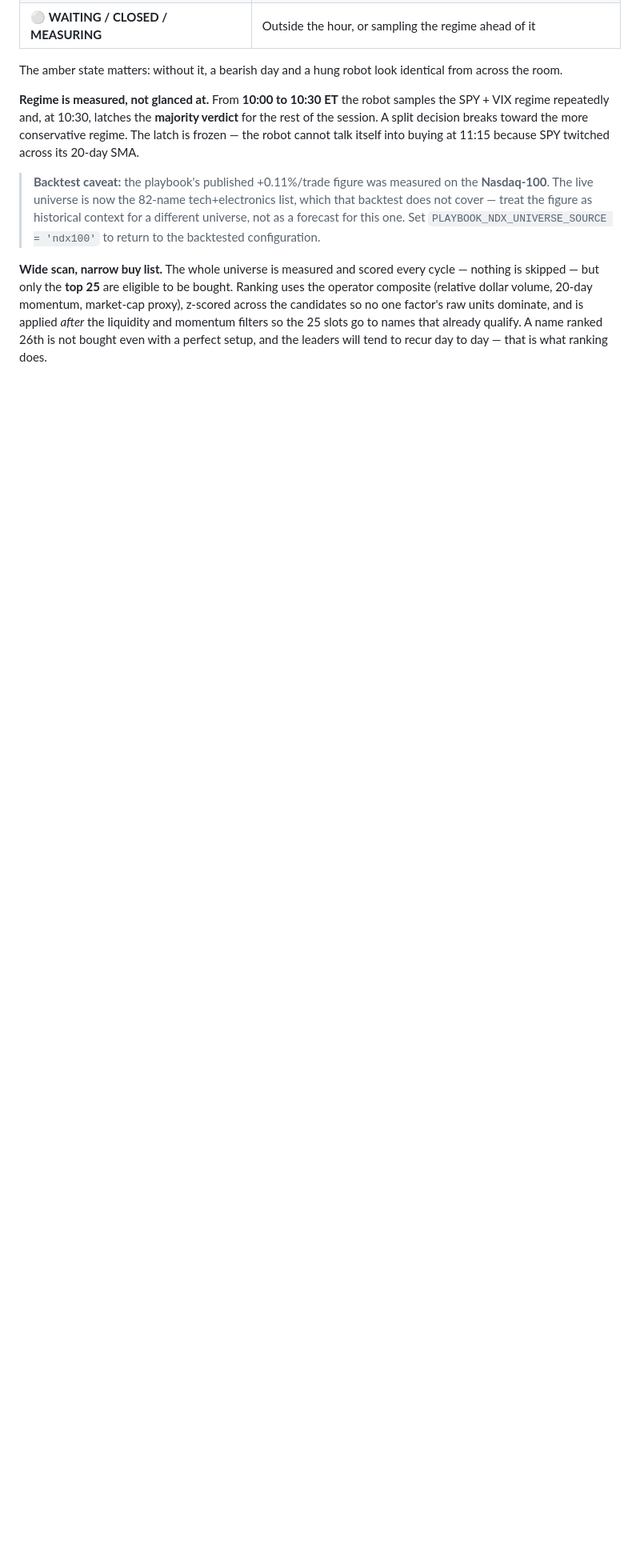
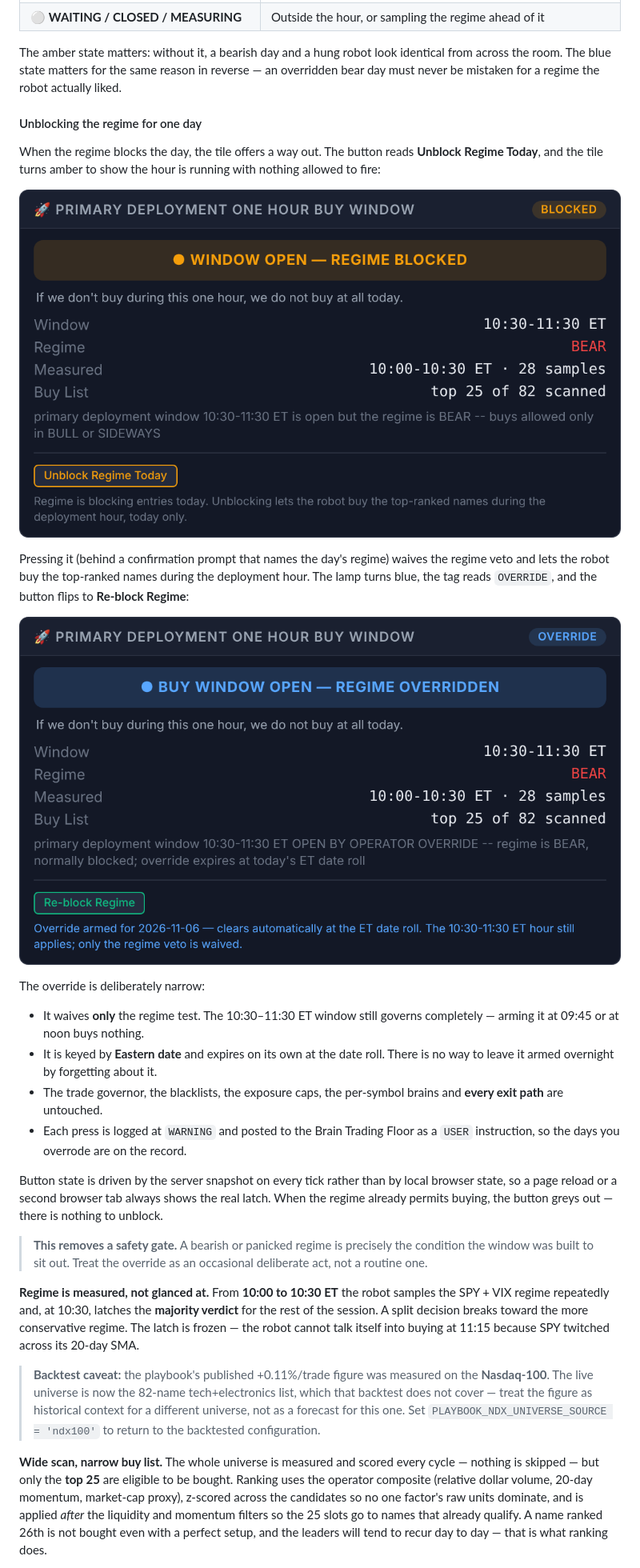
Before and after one commit to CodeProSpecialist/Billionaire-Strategy-Multi-Brain-Neural-Trading-Engine, a Markdown page: README.md, the part around one of its changes. Shown at 80% size. Rendered like a GitHub page; pictures changed too: docs/images/primary_deployment_window_blocked.png (added), docs/images/primary_deployment_window_override.png (added); blank space fills up the shorter version.

Commit message:
README: document the regime override button on the deployment tile
- Re-shot primary_deployment_window.png from the updated dashboard so the
  tile image shows the new button (rendered at 2x, same 536px width).
- Added primary_deployment_window_blocked.png and
  primary_deployment_window_override.png showing the amber blocked state
  and the blue overridden state.
- Lamp table gains the fourth (blue) OVERRIDE state.
- New "Unblocking the regime for one day" section covering what the
  override does and does not waive, its ET-date expiry, the audit trail,
  and a warning that it removes a safety gate.
- Corrected the intro: a bearish regime no longer unconditionally buys
  nothing, since the operator can unblock it for the day.

Co-Authored-By: Claude Opus 5 <noreply@anthropic.com>
Claude-Session: https://claude.ai/code/session_01FMAna5PYCBLyYMqY84qan2

```diff
--- a/README.md
+++ b/README.md
@@ -197,6 +198,27 @@ The lamp has three states on purpose:
 | ⚪ **WAITING / CLOSED / MEASURING** | Outside the hour, or sampling the regime ahead of it |
 
-The amber state matters: without it, a bearish day and a hung robot look identical from across the room.
+The amber state matters: without it, a bearish day and a hung robot look identical from across the room. The blue state matters for the same reason in reverse — an overridden bear day must never be mistaken for a regime the robot actually liked.
+
+#### Unblocking the regime for one day
+
+When the regime blocks the day, the tile offers a way out. The button reads **Unblock Regime Today**, and the tile turns amber to show the hour is running with nothing allowed to fire:
+
+![Primary deployment window, regime blocked](docs/images/primary_deployment_window_blocked.png)
+
+Pressing it (behind a confirmation prompt that names the day's regime) waives the regime veto and lets the robot buy the top-ranked names during the deployment hour. The lamp turns blue, the tag reads `OVERRIDE`, and the button flips to **Re-block Regime**:
+
+![Primary deployment window, regime overridden](docs/images/primary_deployment_window_override.png)
+
+The override is deliberately narrow:
+
+- It waives **only** the regime test. The 10:30–11:30 ET window still governs completely — arming it at 09:45 or at noon buys nothing.
+- It is keyed by **Eastern date** and expires on its own at the date roll. There is no way to leave it armed overnight by forgetting about it.
+- The trade governor, the blacklists, the exposure caps, the per-symbol brains and **every exit path** are untouched.
+- Each press is logged at `WARNING` and posted to the Brain Trading Floor as a `USER` instruction, so the days you overrode are on the record.
+
+Button state is driven by the server snapshot on every tick rather than by local browser state, so a page reload or a second browser tab always shows the real latch. When the regime already permits buying, the button greys out — there is nothing to unblock.
+
+> **This removes a safety gate.** A bearish or panicked regime is precisely the condition the window was built to sit out. Treat the override as an occasional deliberate act, not a routine one.
 
 **Regime is measured, not glanced at.** From **10:00 to 10:30 ET** the robot samples the SPY + VIX regime repeatedly and, at 10:30, latches the **majority verdict** for the rest of the session. A split decision breaks toward the more conservative regime. The latch is frozen — the robot cannot talk itself into buying at 11:15 because SPY twitched across its 20-day SMA.
 
```
Also changed, not shown: other parts of README.md (+3 -2 lines), docs/images/primary_deployment_window.png.
